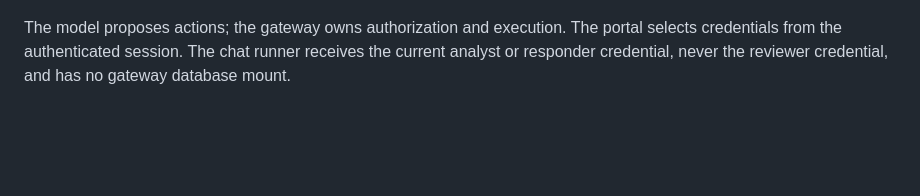
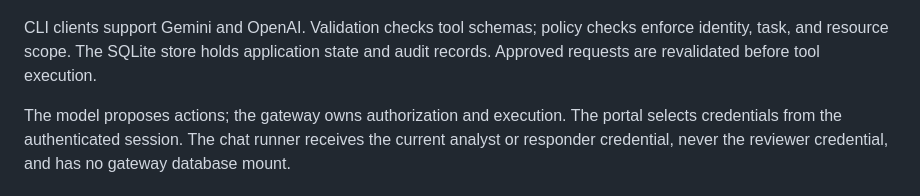
Before and after one commit to Bharatttt/agentfence, a Markdown page: README.md, the part around one of its changes. Rendered like a GitHub page; blank space fills up the shorter version.

````diff
--- a/README.md
+++ b/README.md
@@ -46,6 +39,8 @@ flowchart TD
     A --> S
     D --> S
 ```
+
+CLI clients support Gemini and OpenAI. Validation checks tool schemas; policy checks enforce identity, task, and resource scope. The SQLite store holds application state and audit records. Approved requests are revalidated before tool execution.
 
 The model proposes actions; the gateway owns authorization and execution. The portal selects credentials from the authenticated session. The chat runner receives the current analyst or responder credential, never the reviewer credential, and has no gateway database mount.
 
````
Also changed, not shown: other parts of README.md (+11 -18 lines).
